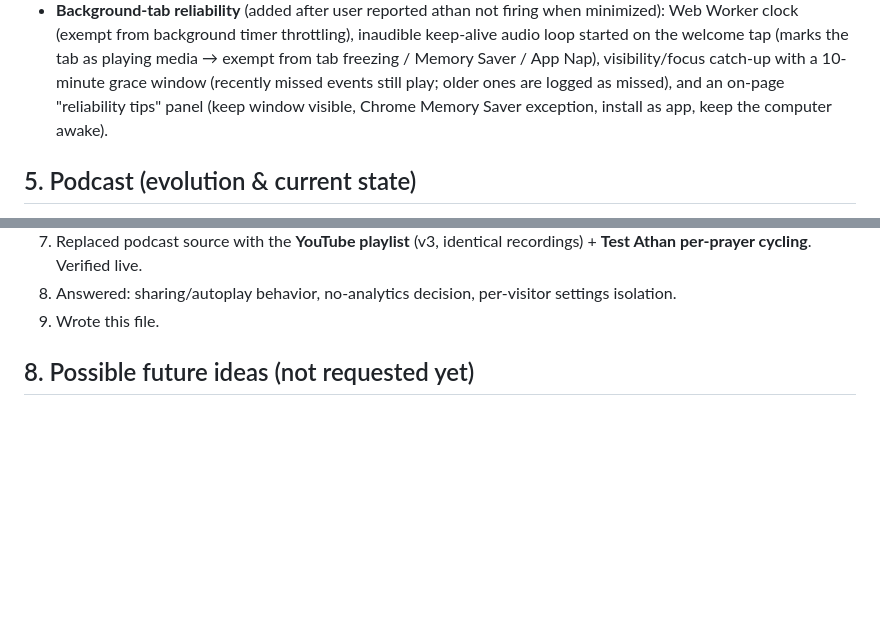
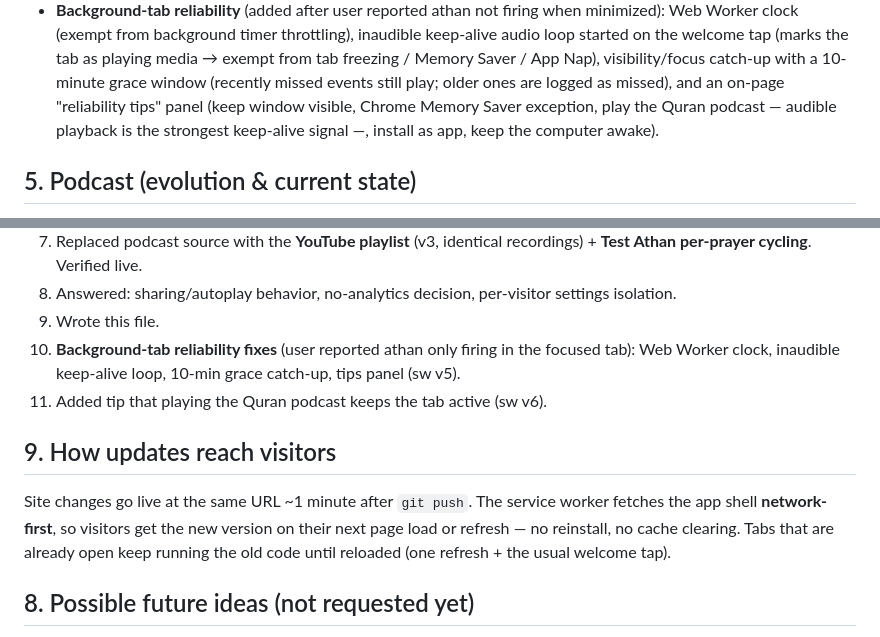
Before and after one commit to aparsi0/athan_app, a Markdown page: PROJECT_NOTES.md, 2 parts joined by grey strips. Drawn GitHub-style; blank space fills up the shorter version.

Commit message:
Update PROJECT_NOTES: background-tab fixes, podcast keep-alive tip, update-propagation section
Co-Authored-By: Claude Fable 5 <noreply@anthropic.com>

```diff
--- a/PROJECT_NOTES.md
+++ b/PROJECT_NOTES.md
@@ -75,8 +75,9 @@ audio) automatically at the correct times:
   loop started on the welcome tap (marks the tab as playing media → exempt from tab freezing
   / Memory Saver / App Nap), visibility/focus catch-up with a 10-minute grace window
   (recently missed events still play; older ones are logged as missed), and an on-page
-  "reliability tips" panel (keep window visible, Chrome Memory Saver exception, install as
-  app, keep the computer awake).
+  "reliability tips" panel (keep window visible, Chrome Memory Saver exception, play the
+  Quran podcast — audible playback is the strongest keep-alive signal —, install as app,
+  keep the computer awake).
 
 ## 5. Podcast (evolution & current state)
 
@@ -128,6 +129,16 @@ audio) automatically at the correct times:
    **Test Athan per-prayer cycling**. Verified live.
 8. Answered: sharing/autoplay behavior, no-analytics decision, per-visitor settings isolation.
 9. Wrote this file.
+10. **Background-tab reliability fixes** (user reported athan only firing in the focused tab):
+    Web Worker clock, inaudible keep-alive loop, 10-min grace catch-up, tips panel (sw v5).
+11. Added tip that playing the Quran podcast keeps the tab active (sw v6).
+
+## 9. How updates reach visitors
+
+Site changes go live at the same URL ~1 minute after `git push`. The service worker fetches
+the app shell **network-first**, so visitors get the new version on their next page load or
+refresh — no reinstall, no cache clearing. Tabs that are already open keep running the old
+code until reloaded (one refresh + the usual welcome tap).
 
 ## 8. Possible future ideas (not requested yet)
 
```
